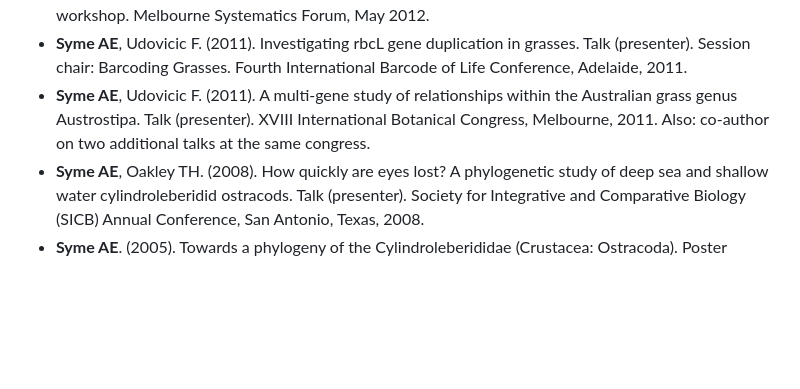
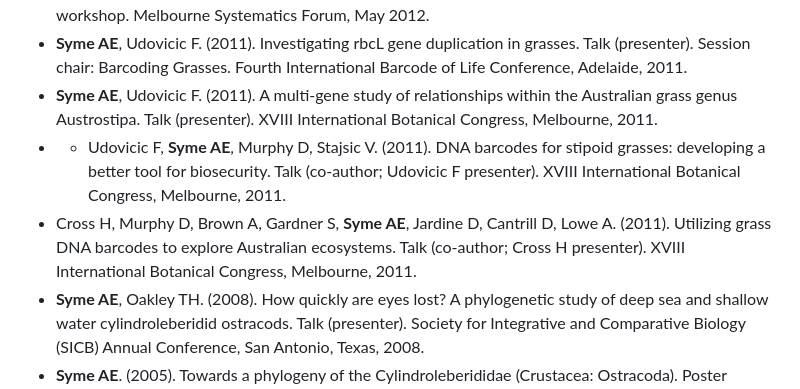
Before and after one commit to AnnaSyme/annasyme.github.io, a Markdown page: index.md, the part around the change. Drawn GitHub-style; blank space fills up the shorter version.

```diff
--- a/index.md
+++ b/index.md
@@ -99,7 +99,9 @@
 - Gladman S, **Syme AE**. (2016). A next-generation sequencing workshop: assembly, annotation, variant calling. Workshop (co-presenter). UWA Microbial Genomics Workshop, Perth, November 2016. Event: [combine.org.au](https://combine.org.au)
 - **Syme AE**, Stefani F. (2012). Phylogenetic methods using BEAST, R and Geneious. Presentation and workshop. Melbourne Systematics Forum, May 2012.
 - **Syme AE**, Udovicic F. (2011). Investigating rbcL gene duplication in grasses. Talk (presenter). Session chair: Barcoding Grasses. Fourth International Barcode of Life Conference, Adelaide, 2011.
-- **Syme AE**, Udovicic F. (2011). A multi-gene study of relationships within the Australian grass genus Austrostipa. Talk (presenter). XVIII International Botanical Congress, Melbourne, 2011. Also: co-author on two additional talks at the same congress.
+- **Syme AE**, Udovicic F. (2011). A multi-gene study of relationships within the Australian grass genus Austrostipa. Talk (presenter). XVIII International Botanical Congress, Melbourne, 2011.
+- - Udovicic F, **Syme AE**, Murphy D, Stajsic V. (2011). DNA barcodes for stipoid grasses: developing a better tool for biosecurity. Talk (co-author; Udovicic F presenter). XVIII International Botanical Congress, Melbourne, 2011.
+- Cross H, Murphy D, Brown A, Gardner S, **Syme AE**, Jardine D, Cantrill D, Lowe A. (2011). Utilizing grass DNA barcodes to explore Australian ecosystems. Talk (co-author; Cross H presenter). XVIII International Botanical Congress, Melbourne, 2011.
 - **Syme AE**, Oakley TH. (2008). How quickly are eyes lost? A phylogenetic study of deep sea and shallow water cylindroleberidid ostracods. Talk (presenter). Society for Integrative and Comparative Biology (SICB) Annual Conference, San Antonio, Texas, 2008.
 - **Syme AE**. (2005). Towards a phylogeny of the Cylindroleberididae (Crustacea: Ostracoda). Poster (presenter). Sixth International Crustacean Congress, Glasgow, 2005.
 
```
